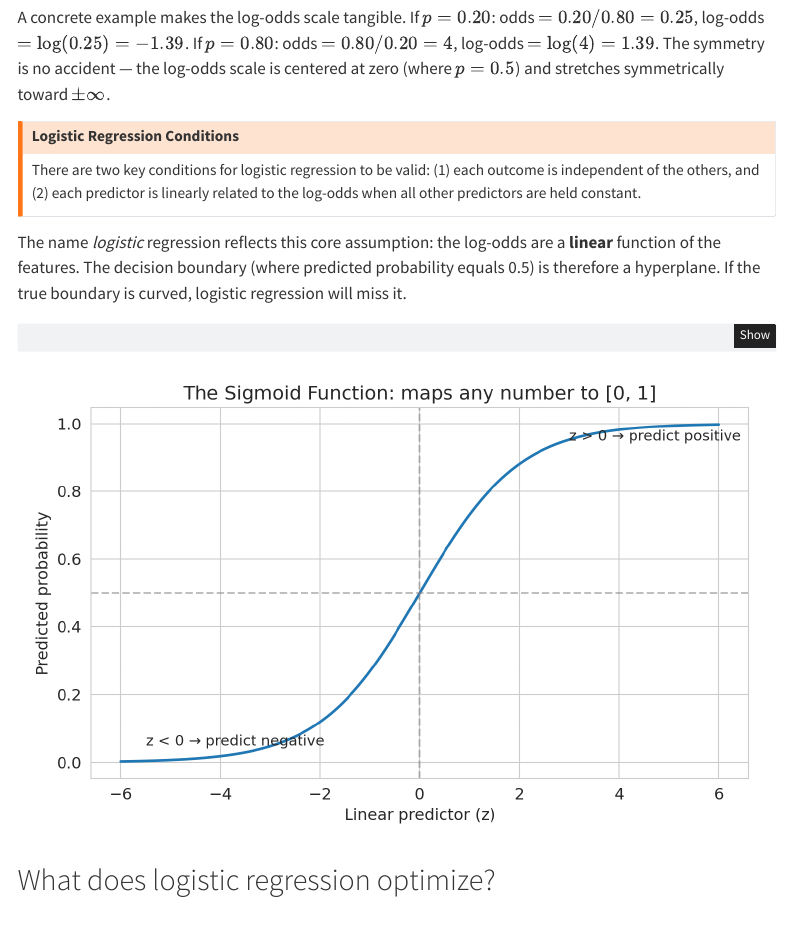
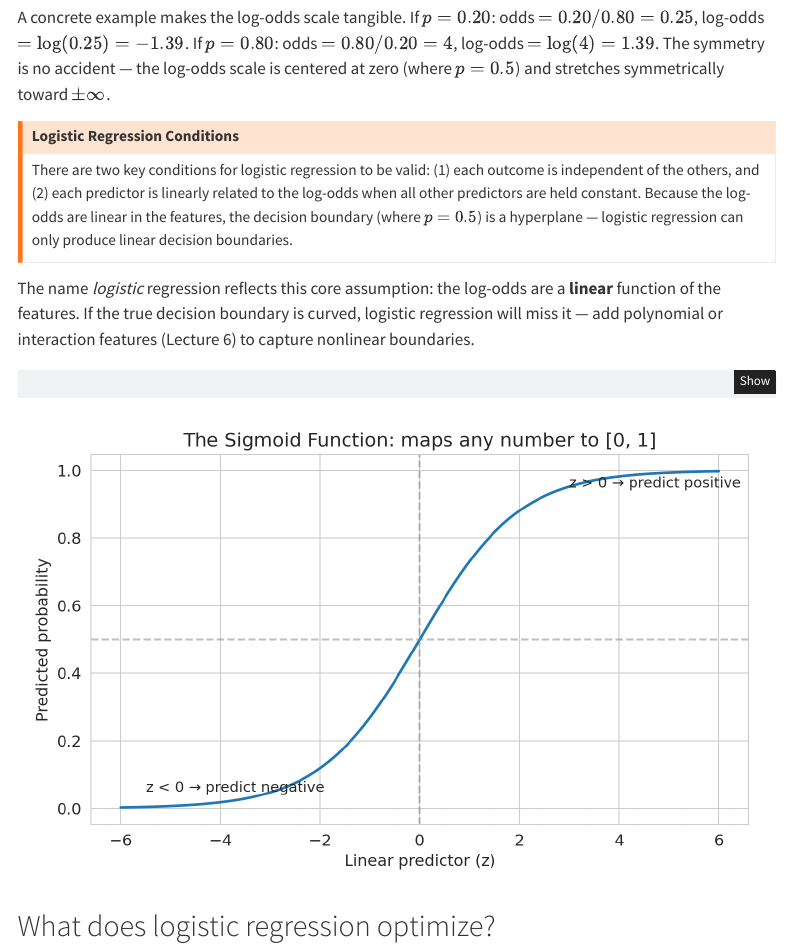
Before and after one commit to stanford-mse-125/book, a Quarto document (lec13-classification.qmd): the page in a window 1100 px wide, from 3590 px down. Rendered offline with R 4.5, knitr and Pandoc in place of Quarto, with nearby package versions; menus at the side of the page are left out.

Commit message:
Apply should-fix items from critique-rigor review
- lec07: qualify training R-squared with intercept, clarify negative R-squared
- lec09: tighten p-value definition to "at least as extreme as"
- lec13: add linear decision boundary assumption to logistic regression

Co-Authored-By: Claude Opus 4.6 <noreply@anthropic.com>

````diff
--- a/lec13-classification.qmd
+++ b/lec13-classification.qmd
@@ -144,10 +144,10 @@ A concrete example makes the log-odds scale tangible. If $p = 0.20$: odds $= 0.2
 
 :::{.callout-warning}
 ## Logistic Regression Conditions
-There are two key conditions for logistic regression to be valid: (1) each outcome is independent of the others, and (2) each predictor is linearly related to the log-odds when all other predictors are held constant.
+There are two key conditions for logistic regression to be valid: (1) each outcome is independent of the others, and (2) each predictor is linearly related to the log-odds when all other predictors are held constant. Because the log-odds are linear in the features, the decision boundary (where $p = 0.5$) is a hyperplane — logistic regression can only produce linear decision boundaries.
 :::
 
-The name *logistic* regression reflects this core assumption: the log-odds are a **linear** function of the features. The decision boundary (where predicted probability equals 0.5) is therefore a hyperplane. If the true boundary is curved, logistic regression will miss it.
+The name *logistic* regression reflects this core assumption: the log-odds are a **linear** function of the features. If the true decision boundary is curved, logistic regression will miss it — add polynomial or interaction features (Lecture 6) to capture nonlinear boundaries.
 
 ```{python}
 # Visualize the sigmoid function
````
Also changed, not shown: lec07-trees-validation.qmd (+1 -1 lines), lec09-permutation-tests.qmd (+1 -1 lines).
